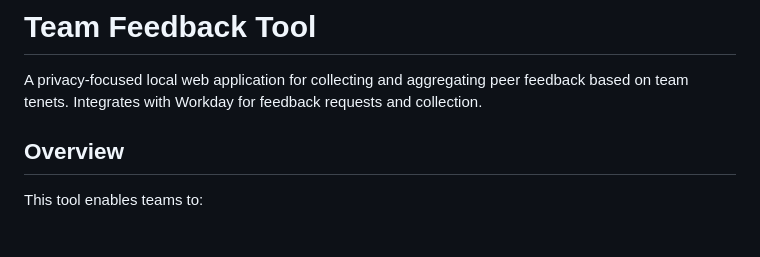
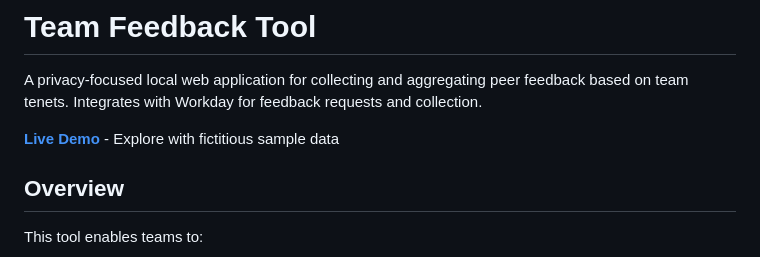
Before and after one commit to adereis/team-feedback-tool, a Markdown page: README.md, the part around the change. Drawn GitHub-style; blank space fills up the shorter version.

Commit message:
Add live demo link to README
🤖 Generated with [Claude Code](https://claude.com/claude-code)

Co-Authored-By: Claude Opus 4.5 <noreply@anthropic.com>

```diff
--- a/README.md
+++ b/README.md
@@ -1,6 +1,8 @@
 # Team Feedback Tool
 
 A privacy-focused local web application for collecting and aggregating peer feedback based on team tenets. Integrates with Workday for feedback requests and collection.
+
+**[Live Demo](https://demo-team-feedback.apps.uoaar8p0.eastus.aroapp.io/demo)** - Explore with fictitious sample data
 
 ## Overview
 
```
